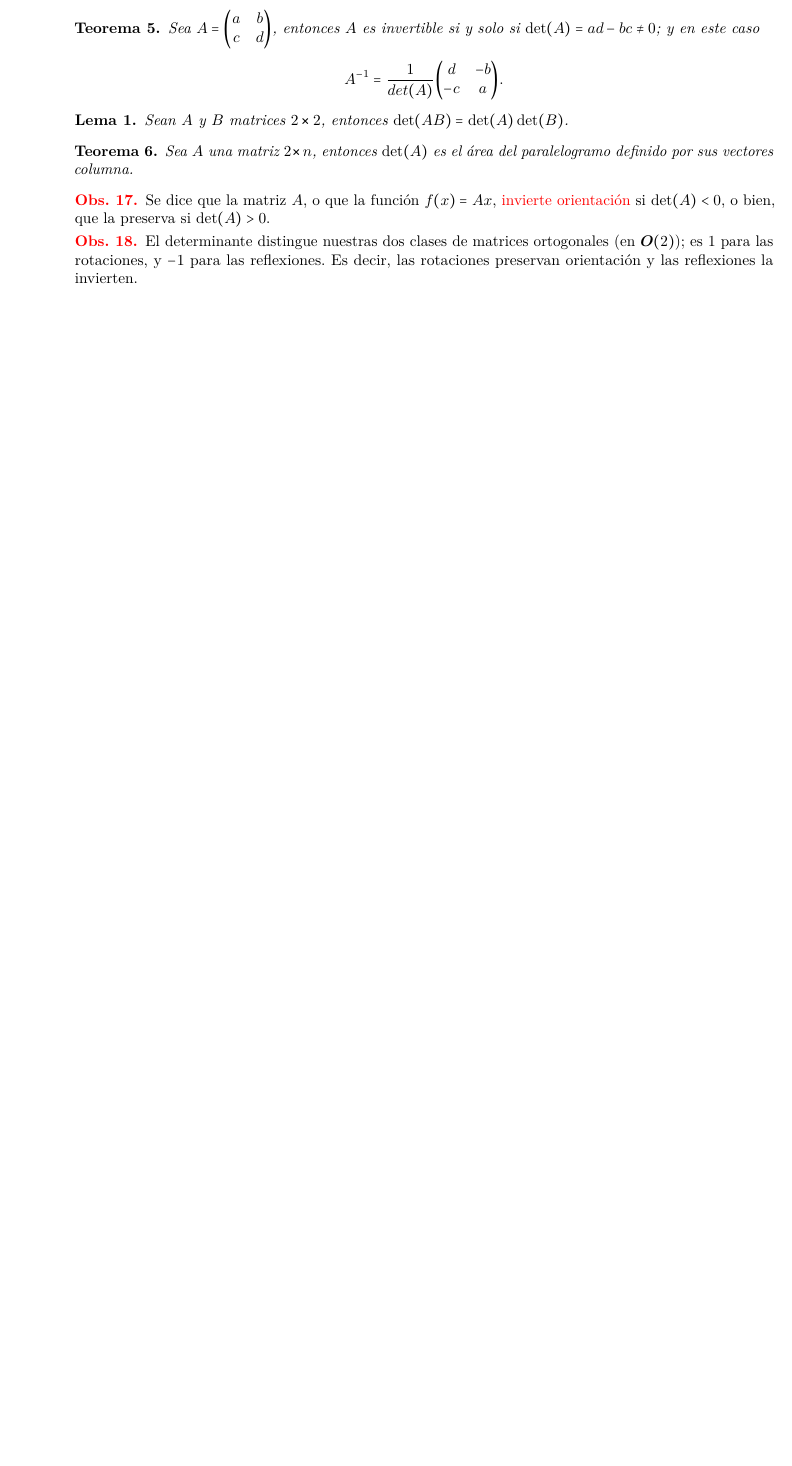
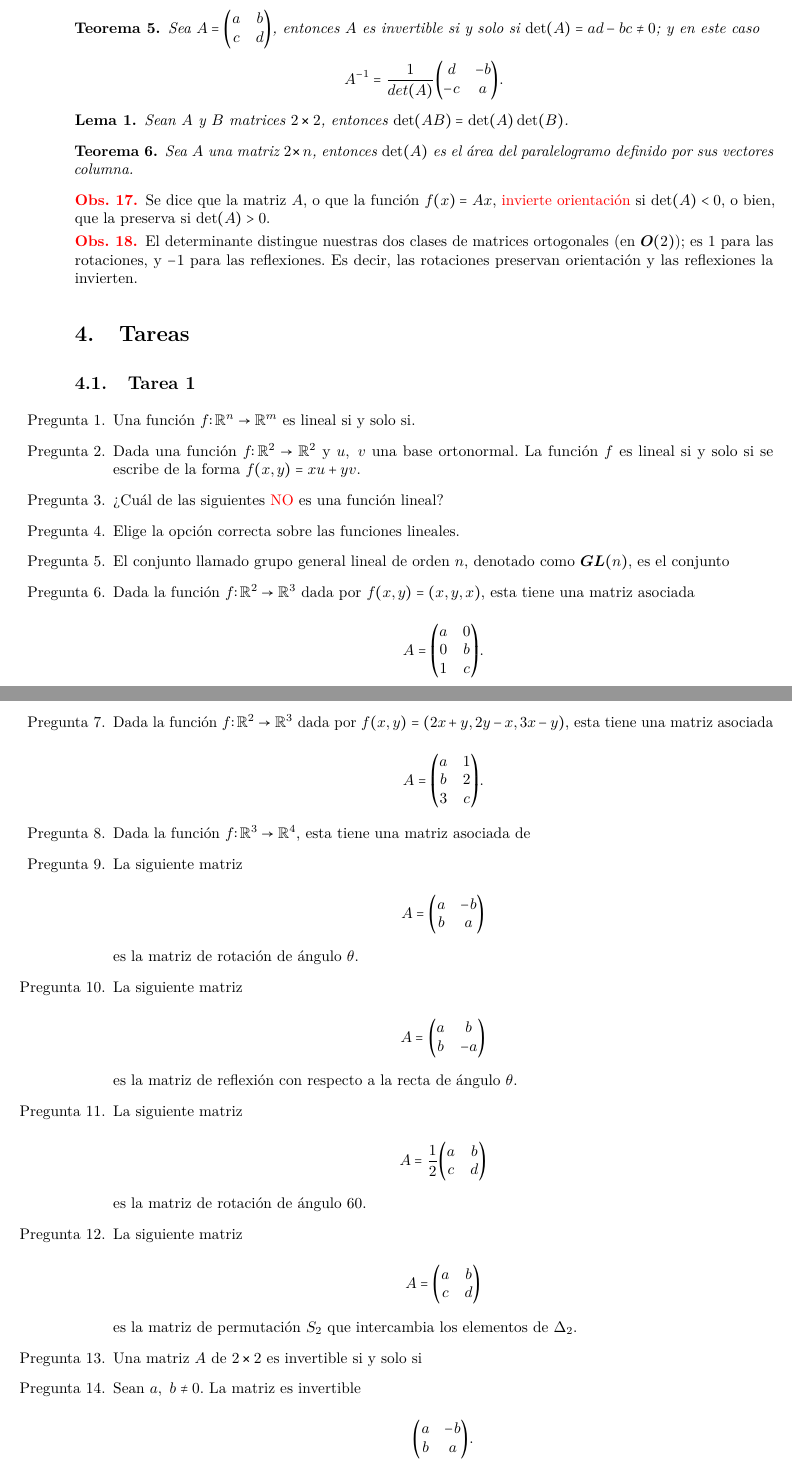
Before and after one commit to MarcosLopezM/EuclideanPlane-Cheatsheet, a LaTeX document (main.tex): part of page 8 of 8 before the commit and two parts of pages 8 and 9 of 9 after it, the two joined at a grey line, cut so that both start at the same text, the shorter picture padded with empty space. Compiled offline with pdfLaTeX.

Commit message:
Added homework statements

```diff
--- a/main.tex
+++ b/main.tex
@@ -480,4 +480,84 @@
     \begin{obs}
         El determinante distingue nuestras dos clases de matrices ortogonales (en \(\bm{O}(2)\)); es \(1\) para las rotaciones, y \(-1\) para las reflexiones. Es decir, las rotaciones preservan orientación y las reflexiones la invierten.
     \end{obs}
+
+    \section{Tareas}
+
+    \subsection{Tarea 1}
+
+    \begin{enumerate}[label = Pregunta \arabic*.]
+        \item Una función \(f \colon \mathbb{R}^{n} \to \mathbb{R}^{m}\) es lineal si y solo si.
+        \item Dada una función \(f \colon \mathbb{R}^{2} \to \mathbb{R}^{2}\) y \(u, \ v\) una base ortonormal. La función \(f\) es lineal si y solo si se escribe de la forma \(f(x, y) = xu + yv\).
+        \item ¿Cuál de las siguientes \textcolor{red}{NO} es una función lineal?
+        \item Elige la opción correcta sobre las funciones lineales.
+        \item El conjunto llamado grupo general lineal de orden \(n\), denotado como \(\bm{GL}(n)\), es el conjunto
+        \item Dada la función \(f \colon \mathbb{R}^{2} \to \mathbb{R}^{3}\) dada por \(f(x, y) = (x, y, x)\), esta tiene una matriz asociada
+
+        \begin{equation*}
+            A = \mqty(
+                a & 0 \\
+                0 & b \\
+                1 & c
+            ).
+        \end{equation*}
+        \item  Dada la función \(f \colon \mathbb{R}^{2} \to \mathbb{R}^{3}\) dada por \(f(x, y) = (2x + y, 2y - x, 3x - y)\), esta tiene una matriz asociada
+
+        \begin{equation*}
+            A = \mqty(
+                a & 1 \\
+                b & 2 \\
+                3 & c
+            ).
+        \end{equation*}
+        \item Dada la función \(f \colon \mathbb{R}^{3} \to \mathbb{R}^{4}\), esta tiene una matriz asociada de
+        \item La siguiente matriz
+
+        \begin{equation*}
+            A = \mqty(
+                a & -b \\
+                b & a
+            )
+        \end{equation*}
+
+        es la matriz de rotación de ángulo \(\theta\).
+        \item La siguiente matriz
+
+        \begin{equation*}
+            A = \mqty(
+                a & b \\
+                b & -a
+            )
+        \end{equation*}
+
+        es la matriz de reflexión con respecto a la recta de ángulo \(\theta\).
+        \item La siguiente matriz
+
+        \begin{equation*}
+            A = \dfrac{1}{2}\mqty(
+                a & b \\
+                c & d
+            )
+        \end{equation*}
+
+        es la matriz de rotación de ángulo \(60\).
+        \item La siguiente matriz
+
+        \begin{equation*}
+            A = \mqty(
+                a & b \\
+                c & d
+            )
+        \end{equation*}
+
+        es la matriz de permutación \(S_{2}\) que intercambia los elementos de \(\Delta_{2}\).
+        \item Una matriz \(A\) de \(2 \cross 2\) es invertible si y solo si
+        \item Sean \(a,\ b \neq 0\). La matriz es invertible
+
+        \begin{equation*}
+            \mqty(
+                a & -b \\
+                b & a
+            ).
+        \end{equation*}
+    \end{enumerate}
 \end{document}
```
